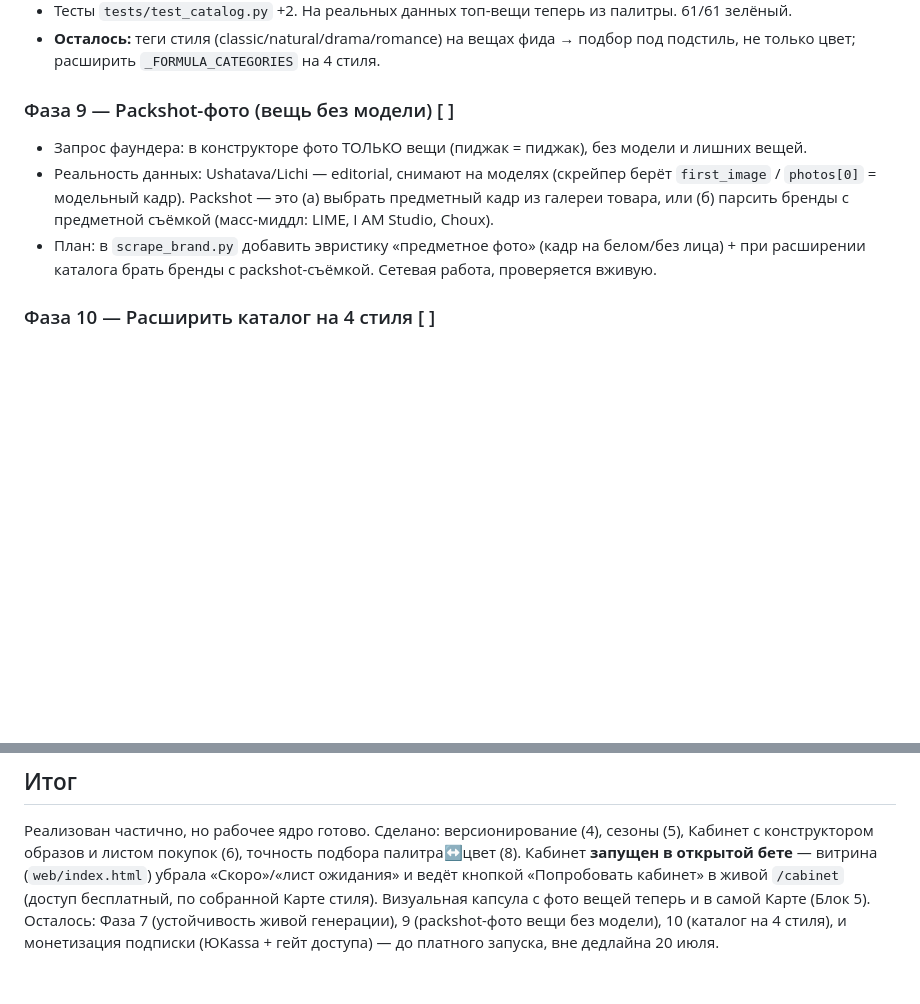
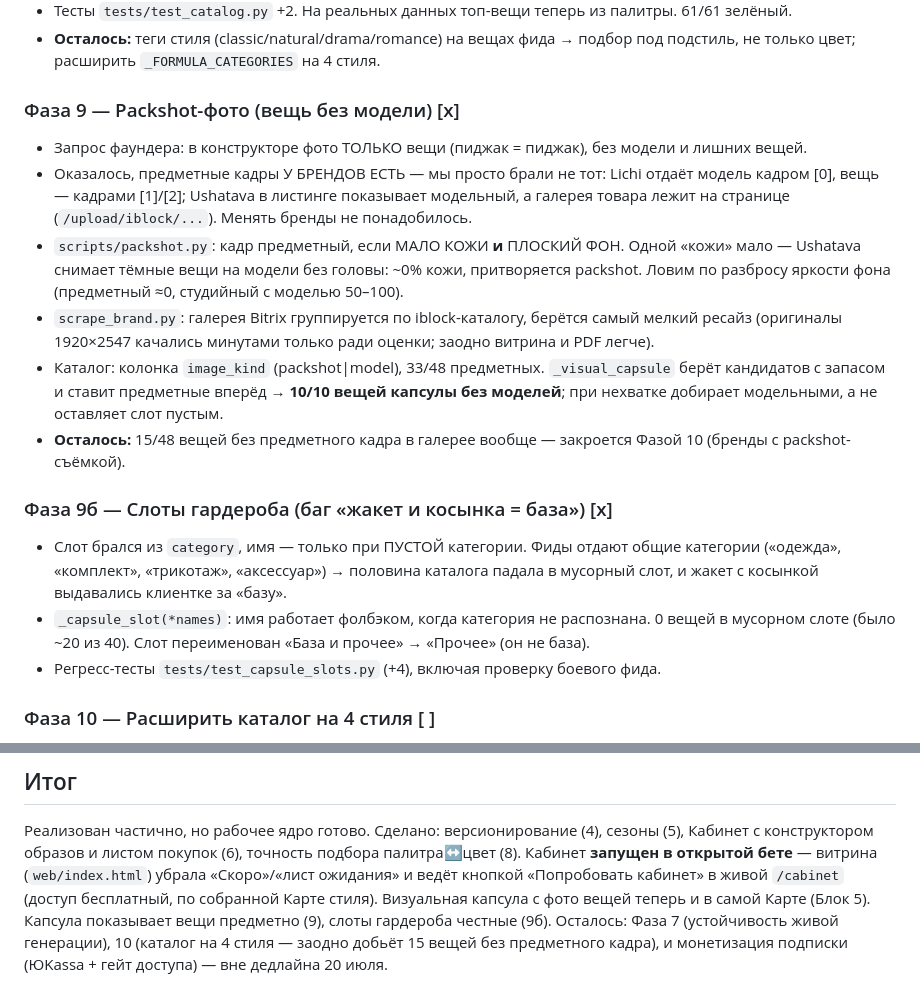
Before and after one commit to neiroskyai-jpg/sense-style-ai_, a Markdown page: plans/2026-07-02-subscription-cabinet-capsules-seasons.md, 2 parts joined by grey strips. GitHub-like rendering; blank space fills up the shorter version.

Commit message:
План кабинета: Фаза 9 (packshot) и 9б (слоты) закрыты
Co-Authored-By: Claude Opus 4.8 (1M context) <noreply@anthropic.com>

```diff
--- a/plans/2026-07-02-subscription-cabinet-capsules-seasons.md
+++ b/plans/2026-07-02-subscription-cabinet-capsules-seasons.md
@@ -77,13 +77,29 @@
 - **Осталось:** теги стиля (classic/natural/drama/romance) на вещах фида → подбор под подстиль, не
   только цвет; расширить `_FORMULA_CATEGORIES` на 4 стиля.
 
-### Фаза 9 — Packshot-фото (вещь без модели) [ ]
+### Фаза 9 — Packshot-фото (вещь без модели) [x]
 - Запрос фаундера: в конструкторе фото ТОЛЬКО вещи (пиджак = пиджак), без модели и лишних вещей.
-- Реальность данных: Ushatava/Lichi — editorial, снимают на моделях (скрейпер берёт `first_image` /
-  `photos[0]` = модельный кадр). Packshot — это (а) выбрать предметный кадр из галереи товара, или
-  (б) парсить бренды с предметной съёмкой (масс-миддл: LIME, I AM Studio, Choux).
-- План: в `scrape_brand.py` добавить эвристику «предметное фото» (кадр на белом/без лица) + при
-  расширении каталога брать бренды с packshot-съёмкой. Сетевая работа, проверяется вживую.
+- Оказалось, предметные кадры У БРЕНДОВ ЕСТЬ — мы просто брали не тот: Lichi отдаёт модель кадром
+  [0], вещь — кадрами [1]/[2]; Ushatava в листинге показывает модельный, а галерея товара лежит на
+  странице (`/upload/iblock/...`). Менять бренды не понадобилось.
+- `scripts/packshot.py`: кадр предметный, если МАЛО КОЖИ **и** ПЛОСКИЙ ФОН. Одной «кожи» мало —
+  Ushatava снимает тёмные вещи на модели без головы: ~0% кожи, притворяется packshot. Ловим по
+  разбросу яркости фона (предметный ≈0, студийный с моделью 50–100).
+- `scrape_brand.py`: галерея Bitrix группируется по iblock-каталогу, берётся самый мелкий ресайз
+  (оригиналы 1920×2547 качались минутами только ради оценки; заодно витрина и PDF легче).
+- Каталог: колонка `image_kind` (packshot|model), 33/48 предметных. `_visual_capsule` берёт
+  кандидатов с запасом и ставит предметные вперёд → **10/10 вещей капсулы без моделей**; при
+  нехватке добирает модельными, а не оставляет слот пустым.
+- **Осталось:** 15/48 вещей без предметного кадра в галерее вообще — закроется Фазой 10 (бренды с
+  packshot-съёмкой).
+
+### Фаза 9б — Слоты гардероба (баг «жакет и косынка = база») [x]
+- Слот брался из `category`, имя — только при ПУСТОЙ категории. Фиды отдают общие категории
+  («одежда», «комплект», «трикотаж», «аксессуар») → половина каталога падала в мусорный слот, и
+  жакет с косынкой выдавались клиентке за «базу».
+- `_capsule_slot(*names)`: имя работает фолбэком, когда категория не распознана. 0 вещей в мусорном
+  слоте (было ~20 из 40). Слот переименован «База и прочее» → «Прочее» (он не база).
+- Регресс-тесты `tests/test_capsule_slots.py` (+4), включая проверку боевого фида.
 
 ### Фаза 10 — Расширить каталог на 4 стиля [ ]
 - `scrape_brand.py`: добавить бренды под classic/natural/drama/romance (из таблицы фаундера:
@@ -99,5 +115,6 @@
 открытой бете** — витрина (`web/index.html`) убрала «Скоро»/«лист ожидания» и ведёт кнопкой «Попробовать
 кабинет» в живой `/cabinet` (доступ бесплатный, по собранной Карте стиля). Визуальная капсула с фото
 вещей теперь и в самой Карте (Блок 5).
-Осталось: Фаза 7 (устойчивость живой генерации), 9 (packshot-фото вещи без модели), 10 (каталог на 4
-стиля), и монетизация подписки (ЮKassa + гейт доступа) — до платного запуска, вне дедлайна 20 июля.
+Капсула показывает вещи предметно (9), слоты гардероба честные (9б).
+Осталось: Фаза 7 (устойчивость живой генерации), 10 (каталог на 4 стиля — заодно добьёт 15 вещей без
+предметного кадра), и монетизация подписки (ЮKassa + гейт доступа) — вне дедлайна 20 июля.
```
